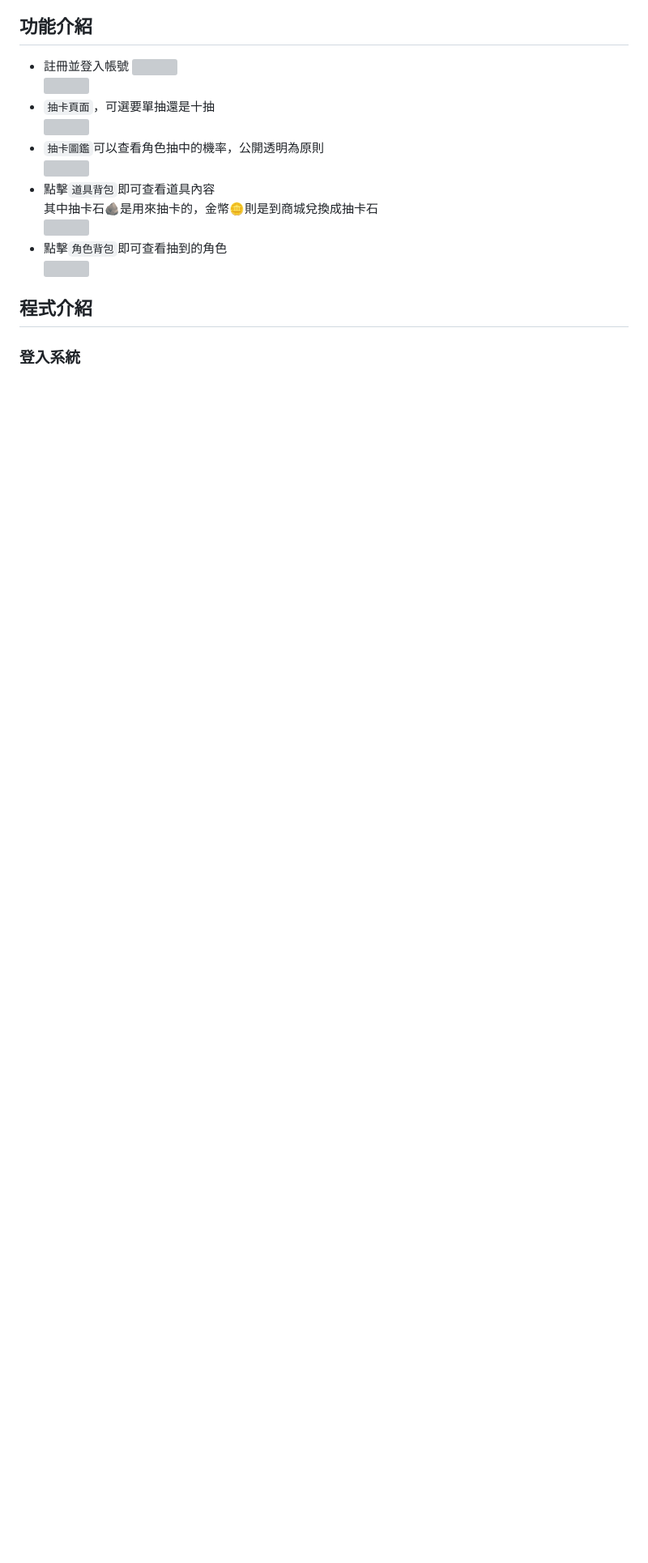
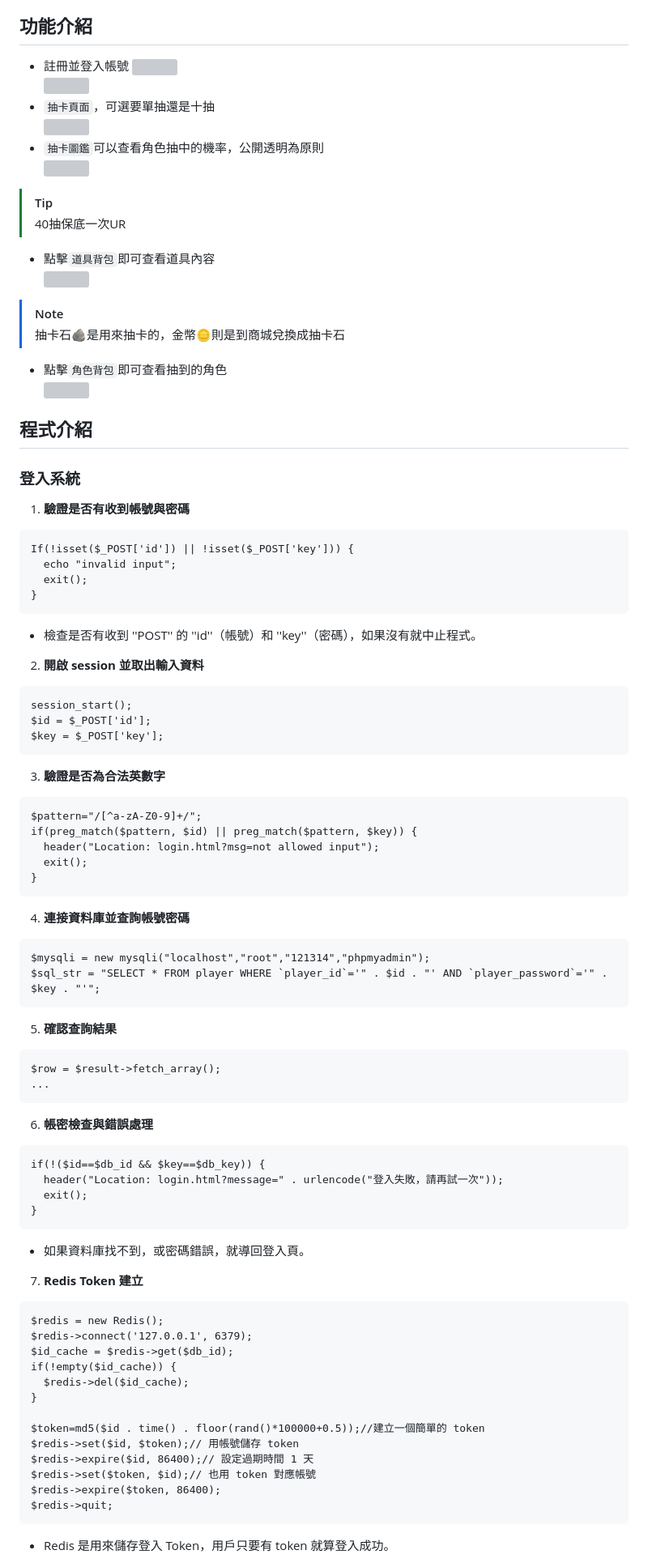
Before and after one commit to kinglee0303/final-project-gacha-php-, a Markdown page: README.md, the part around one of its changes. Shown at 81% size. GitHub-like rendering; blank space fills up the shorter version; grey boxes are pictures that could not be loaded.

Commit message:
登入系統說明

````diff
--- a/README.md
+++ b/README.md
@@ -17,11 +17,82 @@ Repository Status: The repository currently has 1 star, 0 forks, a total of 8 co
 ![](https://i.meee.com.tw/pV62gYo.png)<br>
 * `抽卡圖鑑`可以查看角色抽中的機率，公開透明為原則<br>
 ![](https://i.meee.com.tw/2IkVWp6.png)<br>
+
+> [!TIP]
+> 40抽保底一次UR<br>
+
 * 點擊`道具背包`即可查看道具內容<br>
-  其中抽卡石🪨是用來抽卡的，金幣🪙則是到商城兌換成抽卡石<br>
 ![](https://i.meee.com.tw/N8bOwhs.png)<br>
+
+> [!NOTE]
+> 抽卡石🪨是用來抽卡的，金幣🪙則是到商城兌換成抽卡石<br>
+
 * 點擊`角色背包`即可查看抽到的角色<br>
 ![](https://i.meee.com.tw/iopvaXX.png)<br>
 
 ## 程式介紹
 ### 登入系統
+1. **驗證是否有收到帳號與密碼**
+```
+If(!isset($_POST['id']) || !isset($_POST['key'])) {
+  echo "invalid input";
+  exit();
+}
+```
+* 檢查是否有收到 ''POST'' 的 ''id''（帳號）和 ''key''（密碼），如果沒有就中止程式。
+
+2. **開啟 session 並取出輸入資料**
+```
+session_start();
+$id = $_POST['id'];
+$key = $_POST['key'];
+```
+
+3. **驗證是否為合法英數字**
+```
+$pattern="/[^a-zA-Z0-9]+/";
+if(preg_match($pattern, $id) || preg_match($pattern, $key)) {
+  header("Location: login.html?msg=not allowed input");
+  exit();
+}
+```
+
+4. **連接資料庫並查詢帳號密碼**
+```
+$mysqli = new mysqli("localhost","root","121314","phpmyadmin");
+$sql_str = "SELECT * FROM player WHERE `player_id`='" . $id . "' AND `player_password`='" . $key . "'";
+```
+
+5. **確認查詢結果**
+```
+$row = $result->fetch_array();
+...
+```
+
+6. **帳密檢查與錯誤處理**
+```
+if(!($id==$db_id && $key==$db_key)) {
+  header("Location: login.html?message=" . urlencode("登入失敗，請再試一次"));
+  exit();
+}
+```
+* 如果資料庫找不到，或密碼錯誤，就導回登入頁。
+
+7. **Redis Token 建立**
+```
+$redis = new Redis();
+$redis->connect('127.0.0.1', 6379);
+$id_cache = $redis->get($db_id);
+if(!empty($id_cache)) {
+  $redis->del($id_cache);
+}
+
+$token=md5($id . time() . floor(rand()*100000+0.5));//建立一個簡單的 token
+$redis->set($id, $token);// 用帳號儲存 token
+$redis->expire($id, 86400);// 設定過期時間 1 天
+$redis->set($token, $id);// 也用 token 對應帳號
+$redis->expire($token, 86400);
+$redis->quit;
+```
+* Redis 是用來儲存登入 Token，用戶只要有 token 就算登入成功。
+
````
Also changed, not shown: other parts of README.md (+10 -0 lines).
